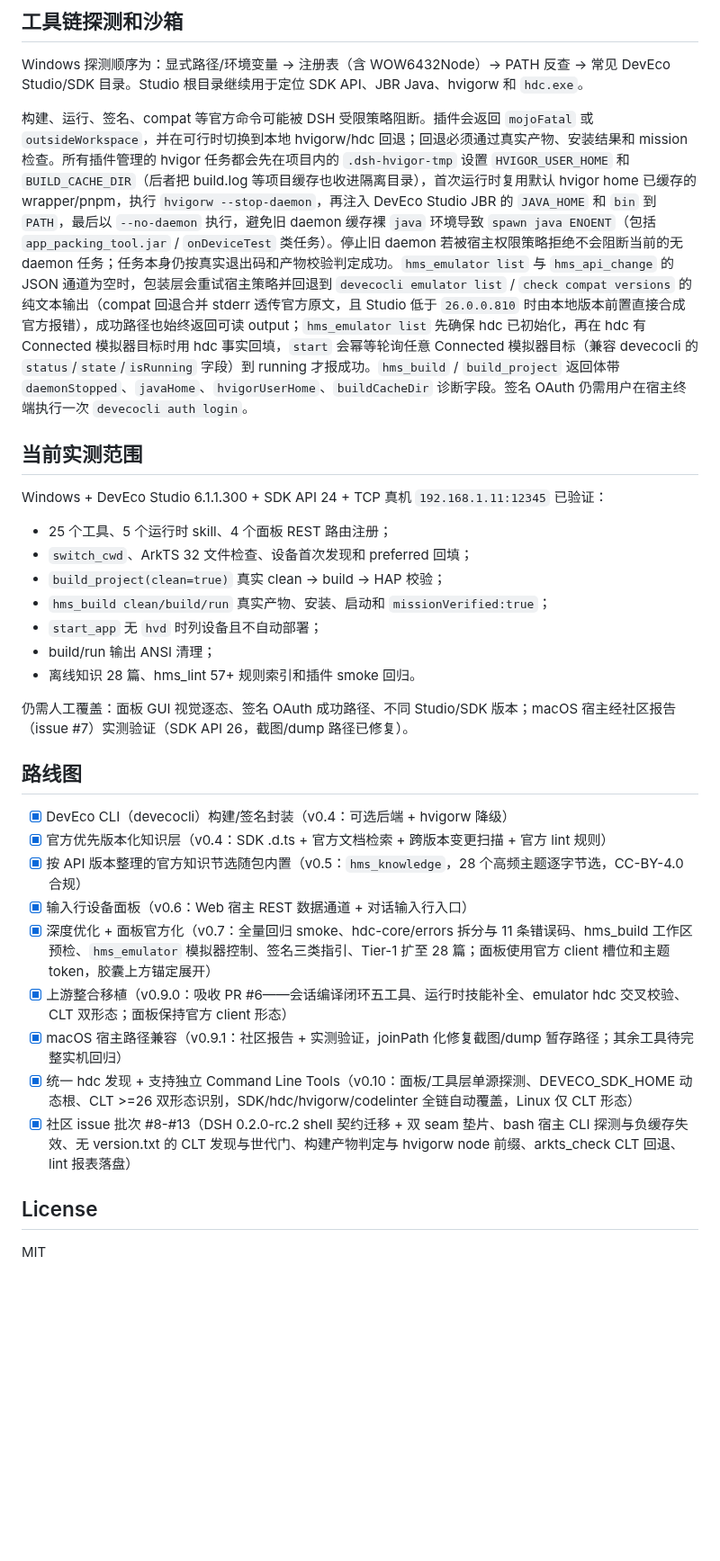
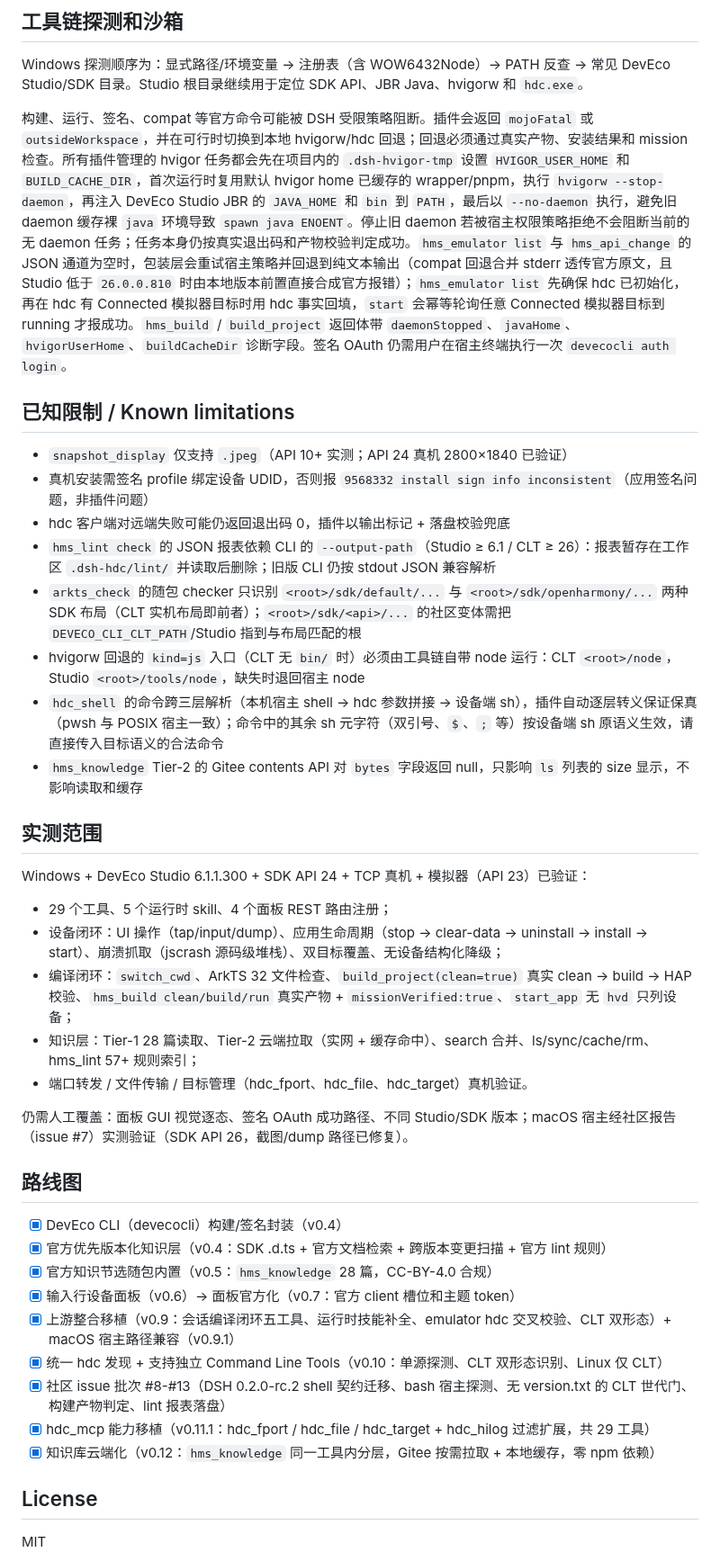
Before and after one commit to WLX2007/DSH-HDC-Panel, a Markdown page: README.md, the part around one of its changes. Shown at 90% size. Drawn GitHub-style; blank space fills up the shorter version.

```diff
--- a/README.md
+++ b/README.md
@@ -306,33 +294,42 @@ Web profile 注册以下路由：
 
 Windows 探测顺序为：显式路径/环境变量 → 注册表（含 WOW6432Node）→ PATH 反查 → 常见 DevEco Studio/SDK 目录。Studio 根目录继续用于定位 SDK API、JBR Java、hvigorw 和 `hdc.exe`。
 
-构建、运行、签名、compat 等官方命令可能被 DSH 受限策略阻断。插件会返回 `mojoFatal` 或 `outsideWorkspace`，并在可行时切换到本地 hvigorw/hdc 回退；回退必须通过真实产物、安装结果和 mission 检查。所有插件管理的 hvigor 任务都会先在项目内的 `.dsh-hvigor-tmp` 设置 `HVIGOR_USER_HOME` 和 `BUILD_CACHE_DIR`（后者把 build.log 等项目缓存也收进隔离目录），首次运行时复用默认 hvigor home 已缓存的 wrapper/pnpm，执行 `hvigorw --stop-daemon`，再注入 DevEco Studio JBR 的 `JAVA_HOME` 和 `bin` 到 `PATH`，最后以 `--no-daemon` 执行，避免旧 daemon 缓存裸 `java` 环境导致 `spawn java ENOENT`（包括 `app_packing_tool.jar` / `onDeviceTest` 类任务）。停止旧 daemon 若被宿主权限策略拒绝不会阻断当前的无 daemon 任务；任务本身仍按真实退出码和产物校验判定成功。`hms_emulator list` 与 `hms_api_change` 的 JSON 通道为空时，包装层会重试宿主策略并回退到 `devecocli emulator list` / `check compat versions` 的纯文本输出（compat 回退合并 stderr 透传官方原文，且 Studio 低于 `26.0.0.810` 时由本地版本前置直接合成官方报错），成功路径也始终返回可读 output；`hms_emulator list` 先确保 hdc 已初始化，再在 hdc 有 Connected 模拟器目标时用 hdc 事实回填，`start` 会幂等轮询任意 Connected 模拟器目标（兼容 devecocli 的 `status`/`state`/`isRunning` 字段）到 running 才报成功。`hms_build` / `build_project` 返回体带 `daemonStopped`、`javaHome`、`hvigorUserHome`、`buildCacheDir` 诊断字段。签名 OAuth 仍需用户在宿主终端执行一次 `devecocli auth login`。
+构建、运行、签名、compat 等官方命令可能被 DSH 受限策略阻断。插件会返回 `mojoFatal` 或 `outsideWorkspace`，并在可行时切换到本地 hvigorw/hdc 回退；回退必须通过真实产物、安装结果和 mission 检查。所有插件管理的 hvigor 任务都会先在项目内的 `.dsh-hvigor-tmp` 设置 `HVIGOR_USER_HOME` 和 `BUILD_CACHE_DIR`，首次运行时复用默认 hvigor home 已缓存的 wrapper/pnpm，执行 `hvigorw --stop-daemon`，再注入 DevEco Studio JBR 的 `JAVA_HOME` 和 `bin` 到 `PATH`，最后以 `--no-daemon` 执行，避免旧 daemon 缓存裸 `java` 环境导致 `spawn java ENOENT`。停止旧 daemon 若被宿主权限策略拒绝不会阻断当前的无 daemon 任务；任务本身仍按真实退出码和产物校验判定成功。`hms_emulator list` 与 `hms_api_change` 的 JSON 通道为空时，包装层会重试宿主策略并回退到纯文本输出（compat 回退合并 stderr 透传官方原文，且 Studio 低于 `26.0.0.810` 时由本地版本前置直接合成官方报错）；`hms_emulator list` 先确保 hdc 已初始化，再在 hdc 有 Connected 模拟器目标时用 hdc 事实回填，`start` 会幂等轮询任意 Connected 模拟器目标到 running 才报成功。`hms_build` / `build_project` 返回体带 `daemonStopped`、`javaHome`、`hvigorUserHome`、`buildCacheDir` 诊断字段。签名 OAuth 仍需用户在宿主终端执行一次 `devecocli auth login`。
 
-## 当前实测范围
+## 已知限制 / Known limitations
 
-Windows + DevEco Studio 6.1.1.300 + SDK API 24 + TCP 真机 `192.168.1.11:12345` 已验证：
+- `snapshot_display` 仅支持 `.jpeg`（API 10+ 实测；API 24 真机 2800×1840 已验证）
+- 真机安装需签名 profile 绑定设备 UDID，否则报 `9568332 install sign info inconsistent`（应用签名问题，非插件问题）
+- hdc 客户端对远端失败可能仍返回退出码 0，插件以输出标记 + 落盘校验兜底
+- `hms_lint check` 的 JSON 报表依赖 CLI 的 `--output-path`（Studio ≥ 6.1 / CLT ≥ 26）：报表暂存在工作区 `.dsh-hdc/lint/` 并读取后删除；旧版 CLI 仍按 stdout JSON 兼容解析
+- `arkts_check` 的随包 checker 只识别 `<root>/sdk/default/...` 与 `<root>/sdk/openharmony/...` 两种 SDK 布局（CLT 实机布局即前者）；`<root>/sdk/<api>/...` 的社区变体需把 `DEVECO_CLI_CLT_PATH`/Studio 指到与布局匹配的根
+- hvigorw 回退的 `kind=js` 入口（CLT 无 `bin/` 时）必须由工具链自带 node 运行：CLT `<root>/node`，Studio `<root>/tools/node`，缺失时退回宿主 node
+- `hdc_shell` 的命令跨三层解析（本机宿主 shell → hdc 参数拼接 → 设备端 sh），插件自动逐层转义保证保真（pwsh 与 POSIX 宿主一致）；命令中的其余 sh 元字符（双引号、`$`、`;` 等）按设备端 sh 原语义生效，请直接传入目标语义的合法命令
+- `hms_knowledge` Tier-2 的 Gitee contents API 对 `bytes` 字段返回 null，只影响 `ls` 列表的 size 显示，不影响读取和缓存
 
-- 25 个工具、5 个运行时 skill、4 个面板 REST 路由注册；
-- `switch_cwd`、ArkTS 32 文件检查、设备首次发现和 preferred 回填；
-- `build_project(clean=true)` 真实 clean → build → HAP 校验；
-- `hms_build clean/build/run` 真实产物、安装、启动和 `missionVerified:true`；
-- `start_app` 无 `hvd` 时列设备且不自动部署；
-- build/run 输出 ANSI 清理；
-- 离线知识 28 篇、hms_lint 57+ 规则索引和插件 smoke 回归。
+## 实测范围
+
+Windows + DevEco Studio 6.1.1.300 + SDK API 24 + TCP 真机 + 模拟器（API 23）已验证：
+
+- 29 个工具、5 个运行时 skill、4 个面板 REST 路由注册；
+- 设备闭环：UI 操作（tap/input/dump）、应用生命周期（stop → clear-data → uninstall → install → start）、崩溃抓取（jscrash 源码级堆栈）、双目标覆盖、无设备结构化降级；
+- 编译闭环：`switch_cwd`、ArkTS 32 文件检查、`build_project(clean=true)` 真实 clean → build → HAP 校验、`hms_build clean/build/run` 真实产物 + `missionVerified:true`、`start_app` 无 `hvd` 只列设备；
+- 知识层：Tier-1 28 篇读取、Tier-2 云端拉取（实网 + 缓存命中）、search 合并、ls/sync/cache/rm、hms_lint 57+ 规则索引；
+- 端口转发 / 文件传输 / 目标管理（hdc_fport、hdc_file、hdc_target）真机验证。
 
 仍需人工覆盖：面板 GUI 视觉逐态、签名 OAuth 成功路径、不同 Studio/SDK 版本；macOS 宿主经社区报告（issue #7）实测验证（SDK API 26，截图/dump 路径已修复）。
 
 ## 路线图
 
-- [x] DevEco CLI（devecocli）构建/签名封装（v0.4：可选后端 + hvigorw 降级）
+- [x] DevEco CLI（devecocli）构建/签名封装（v0.4）
 - [x] 官方优先版本化知识层（v0.4：SDK .d.ts + 官方文档检索 + 跨版本变更扫描 + 官方 lint 规则）
-- [x] 按 API 版本整理的官方知识节选随包内置（v0.5：`hms_knowledge`，28 个高频主题逐字节选，CC-BY-4.0 合规）
-- [x] 输入行设备面板（v0.6：Web 宿主 REST 数据通道 + 对话输入行入口）
-- [x] 深度优化 + 面板官方化（v0.7：全量回归 smoke、hdc-core/errors 拆分与 11 条错误码、hms_build 工作区预检、`hms_emulator` 模拟器控制、签名三类指引、Tier-1 扩至 28 篇；面板使用官方 client 槽位和主题 token，胶囊上方锚定展开）
-- [x] 上游整合移植（v0.9.0：吸收 PR #6——会话编译闭环五工具、运行时技能补全、emulator hdc 交叉校验、CLT 双形态；面板保持官方 client 形态）
-- [x] macOS 宿主路径兼容（v0.9.1：社区报告 + 实测验证，joinPath 化修复截图/dump 暂存路径；其余工具待完整实机回归）
-- [x] 统一 hdc 发现 + 支持独立 Command Line Tools（v0.10：面板/工具层单源探测、DEVECO_SDK_HOME 动态根、CLT >=26 双形态识别，SDK/hdc/hvigorw/codelinter 全链自动覆盖，Linux 仅 CLT 形态）
-- [x] 社区 issue 批次 #8-#13（DSH 0.2.0-rc.2 shell 契约迁移 + 双 seam 垫片、bash 宿主 CLI 探测与负缓存失效、无 version.txt 的 CLT 发现与世代门、构建产物判定与 hvigorw node 前缀、arkts_check CLT 回退、lint 报表落盘）
+- [x] 官方知识节选随包内置（v0.5：`hms_knowledge` 28 篇，CC-BY-4.0 合规）
+- [x] 输入行设备面板（v0.6）→ 面板官方化（v0.7：官方 client 槽位和主题 token）
+- [x] 上游整合移植（v0.9：会话编译闭环五工具、运行时技能补全、emulator hdc 交叉校验、CLT 双形态）+ macOS 宿主路径兼容（v0.9.1）
+- [x] 统一 hdc 发现 + 支持独立 Command Line Tools（v0.10：单源探测、CLT 双形态识别、Linux 仅 CLT）
+- [x] 社区 issue 批次 #8-#13（DSH 0.2.0-rc.2 shell 契约迁移、bash 宿主探测、无 version.txt 的 CLT 世代门、构建产物判定、lint 报表落盘）
+- [x] hdc_mcp 能力移植（v0.11.1：hdc_fport / hdc_file / hdc_target + hdc_hilog 过滤扩展，共 29 工具）
+- [x] 知识库云端化（v0.12：`hms_knowledge` 同一工具内分层，Gitee 按需拉取 + 本地缓存，零 npm 依赖）
 
 ## License
 
```
Also changed, not shown: other parts of README.md (+88 -100 lines), docs/screenshots/panel.png, 4 other files.
